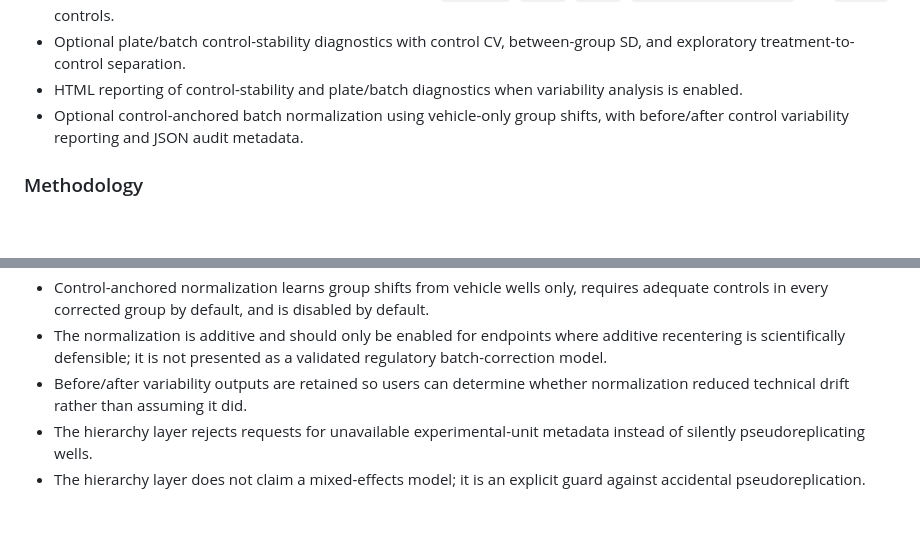
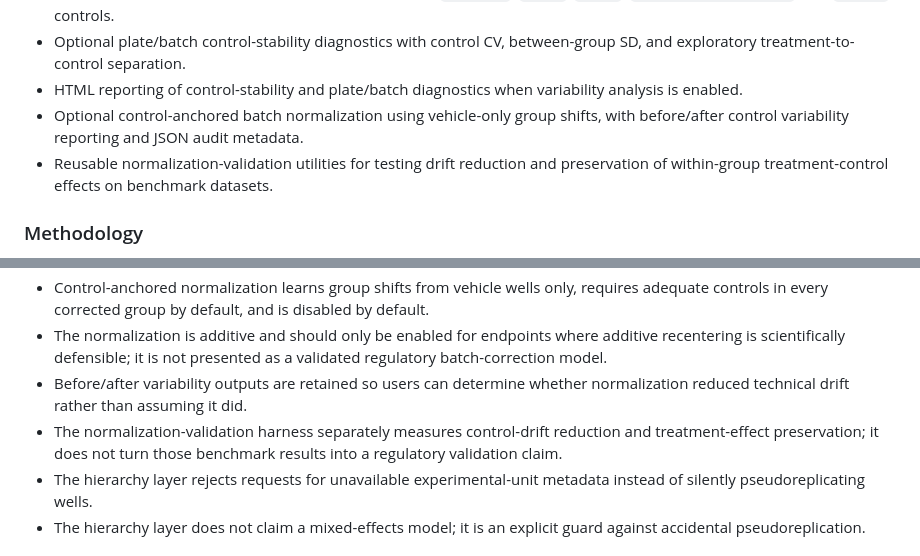
Before and after one commit to Virelion-Biotech/Virelion-CardioScore, a Markdown page: CHANGELOG.md, 2 parts joined by grey strips. Rendered like a GitHub page; blank space fills up the shorter version.

Commit message:
docs: document normalization validation layer

```diff
--- a/CHANGELOG.md
+++ b/CHANGELOG.md
@@ -15,6 +15,7 @@
 - Optional plate/batch control-stability diagnostics with control CV, between-group SD, and exploratory treatment-to-control separation.
 - HTML reporting of control-stability and plate/batch diagnostics when variability analysis is enabled.
 - Optional control-anchored batch normalization using vehicle-only group shifts, with before/after control variability reporting and JSON audit metadata.
+- Reusable normalization-validation utilities for testing drift reduction and preservation of within-group treatment-control effects on benchmark datasets.
 
 ### Methodology
 - The configured experimental unit now controls the analysis frame used for concentration summaries, dose-response fitting, bootstrap inference, and scoring.
@@ -29,6 +30,7 @@
 - Control-anchored normalization learns group shifts from vehicle wells only, requires adequate controls in every corrected group by default, and is disabled by default.
 - The normalization is additive and should only be enabled for endpoints where additive recentering is scientifically defensible; it is not presented as a validated regulatory batch-correction model.
 - Before/after variability outputs are retained so users can determine whether normalization reduced technical drift rather than assuming it did.
+- The normalization-validation harness separately measures control-drift reduction and treatment-effect preservation; it does not turn those benchmark results into a regulatory validation claim.
 - The hierarchy layer rejects requests for unavailable experimental-unit metadata instead of silently pseudoreplicating wells.
 - The hierarchy layer does not claim a mixed-effects model; it is an explicit guard against accidental pseudoreplication.
 
```
